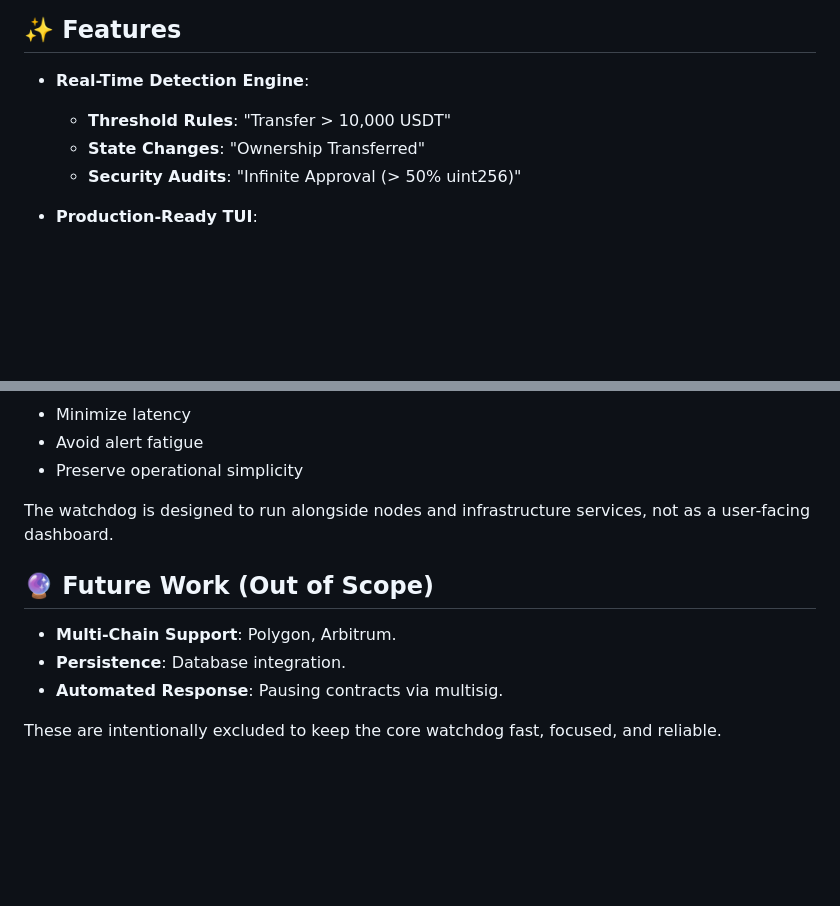
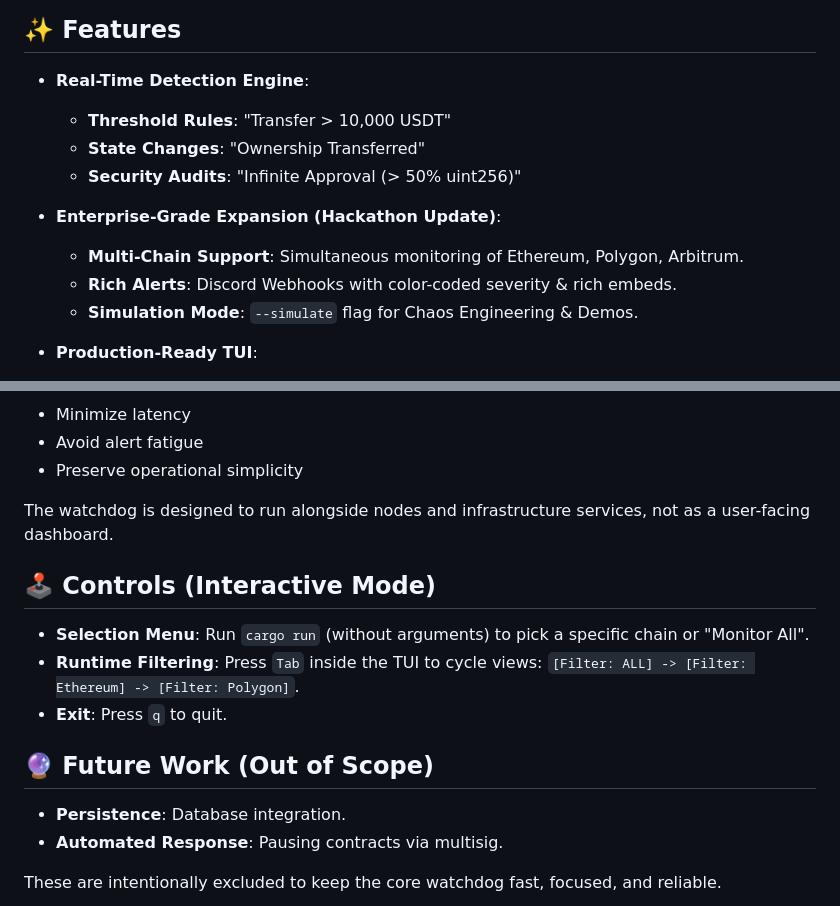
Before and after one commit to Nihal-Pandey-2302/evm_event_watchdog, a Markdown page: README.md, 2 parts joined by grey strips. Rendered like a GitHub page; blank space fills up the shorter version.

```diff
--- a/README.md
+++ b/README.md
@@ -38,9 +42,15 @@ It is not an exploit detector, but a real-time signal generator intended to comp
 ## ✨ Features
 
 - **Real-Time Detection Engine**:
+
   - **Threshold Rules**: "Transfer > 10,000 USDT"
   - **State Changes**: "Ownership Transferred"
   - **Security Audits**: "Infinite Approval (> 50% uint256)"
+
+- **Enterprise-Grade Expansion (Hackathon Update)**:
+  - **Multi-Chain Support**: Simultaneous monitoring of Ethereum, Polygon, Arbitrum.
+  - **Rich Alerts**: Discord Webhooks with color-coded severity & rich embeds.
+  - **Simulation Mode**: `--simulate` flag for Chaos Engineering & Demos.
 - **Production-Ready TUI**:
 
   - **Zero-Latency Dashboard**: Backed by thread-safe atomic state.
@@ -139,9 +162,14 @@ Decisions such as using a TUI, in-memory state, and aggressive deduplication wer
 
 The watchdog is designed to run alongside nodes and infrastructure services, not as a user-facing dashboard.
 
+## 🕹️ Controls (Interactive Mode)
+
+- **Selection Menu**: Run `cargo run` (without arguments) to pick a specific chain or "Monitor All".
+- **Runtime Filtering**: Press `Tab` inside the TUI to cycle views: `[Filter: ALL] -> [Filter: Ethereum] -> [Filter: Polygon]`.
+- **Exit**: Press `q` to quit.
+
 ## 🔮 Future Work (Out of Scope)
 
-- **Multi-Chain Support**: Polygon, Arbitrum.
 - **Persistence**: Database integration.
 - **Automated Response**: Pausing contracts via multisig.
 
```
Also changed, not shown: other parts of README.md (+29 -12 lines), telegram_screenshot.png (added), tui.gif, 12 other files.
